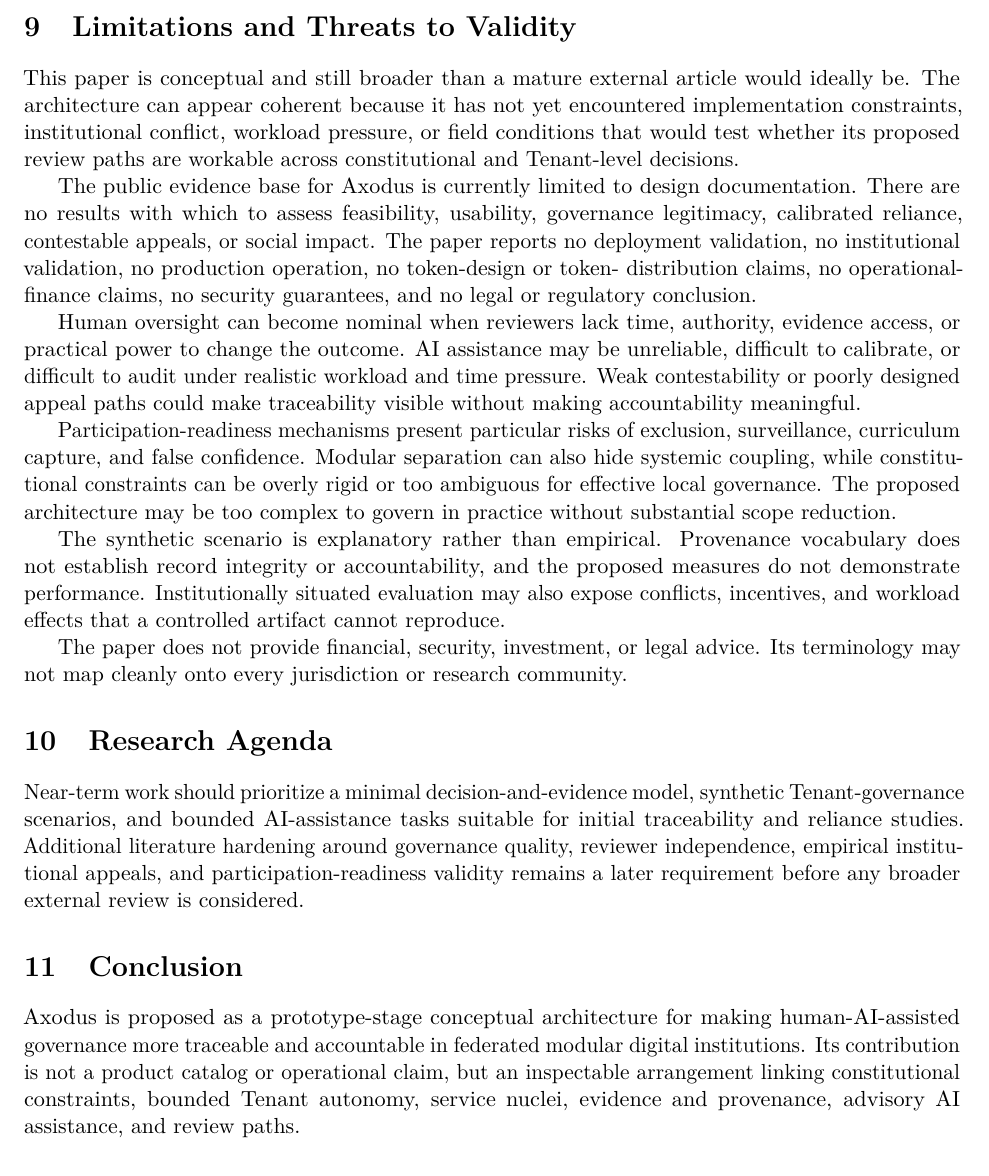
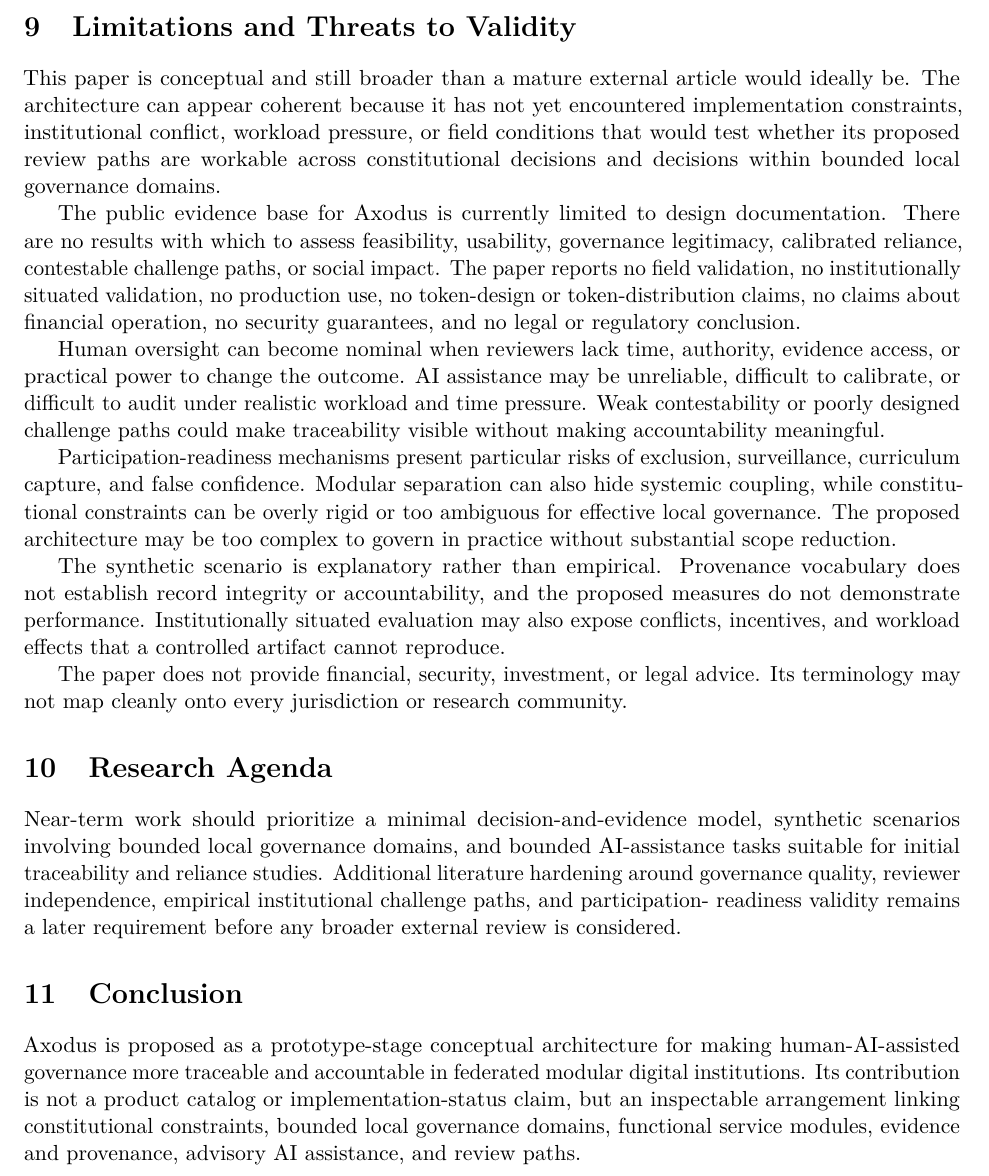
Before and after one commit to Axodus/Institutional, a LaTeX paper (papers/axodus-architecture-paper/paper.tex): part of page 9 of 11, cut so that both start at the same text. Compiled offline with pdfLaTeX.

Commit message:
paper: clean residual v0.5 consistency drift
Cleans residual v0.5 terminology drift in Sections 9–11 by aligning later-section wording with bounded local governance domain,
  functional service module, and challenge-path phrasing while preserving bibliography, evidence boundaries, and Markdown/LaTeX
  synchronization.

```diff
--- a/papers/axodus-architecture-paper/paper.tex
+++ b/papers/axodus-architecture-paper/paper.tex
@@ -499,20 +499,21 @@ This paper is conceptual and still broader than a mature external article
 would ideally be. The architecture can appear coherent because it has not yet
 encountered implementation constraints, institutional conflict, workload
 pressure, or field conditions that would test whether its proposed review
-paths are workable across constitutional and Tenant-level decisions.
+paths are workable across constitutional decisions and decisions within
+bounded local governance domains.
 
 The public evidence base for Axodus is currently limited to design
 documentation. There are no results with which to assess feasibility,
-usability, governance legitimacy, calibrated reliance, contestable appeals,
-or social impact. The paper reports no deployment validation, no
-institutional validation, no production operation, no token-design or token-
-distribution claims, no operational-finance claims, no security guarantees,
-and no legal or regulatory conclusion.
+usability, governance legitimacy, calibrated reliance, contestable challenge
+paths, or social impact. The paper reports no field validation, no
+institutionally situated validation, no production use, no token-design or
+token-distribution claims, no claims about financial operation, no security
+guarantees, and no legal or regulatory conclusion.
 
 Human oversight can become nominal when reviewers lack time, authority,
 evidence access, or practical power to change the outcome. AI assistance may
 be unreliable, difficult to calibrate, or difficult to audit under realistic
-workload and time pressure. Weak contestability or poorly designed appeal
+workload and time pressure. Weak contestability or poorly designed challenge
 paths could make traceability visible without making accountability
 meaningful.
 
@@ -536,20 +537,22 @@ community.
 \section{Research Agenda}
 
 Near-term work should prioritize a minimal decision-and-evidence model,
-synthetic Tenant-governance scenarios, and bounded AI-assistance tasks
-suitable for initial traceability and reliance studies. Additional literature
-hardening around governance quality, reviewer independence, empirical
-institutional appeals, and participation-readiness validity remains a later
-requirement before any broader external review is considered.
+synthetic scenarios involving bounded local governance domains, and bounded
+AI-assistance tasks suitable for initial traceability and reliance studies.
+Additional literature hardening around governance quality, reviewer
+independence, empirical institutional challenge paths, and participation-
+readiness validity remains a later requirement before any broader external
+review is considered.
 
 \section{Conclusion}
 
 Axodus is proposed as a prototype-stage conceptual architecture for making
 human-AI-assisted governance more traceable and accountable in federated
 modular digital institutions. Its contribution is not a product catalog or
-operational claim, but an inspectable arrangement linking constitutional
-constraints, bounded Tenant autonomy, service nuclei, evidence and
-provenance, advisory AI assistance, and review paths.
+implementation-status claim, but an inspectable arrangement linking
+constitutional constraints, bounded local governance domains, functional
+service modules, evidence and provenance, advisory AI assistance, and review
+paths.
 
 The next research step is to instantiate the minimum decision-and-evidence
 model in a controlled experimental environment and test whether independent
```
Also changed, not shown: papers/axodus-architecture-paper/paper.md (+20 -17 lines), papers/axodus-architecture-paper/paper.tex (4 more changed lines).
